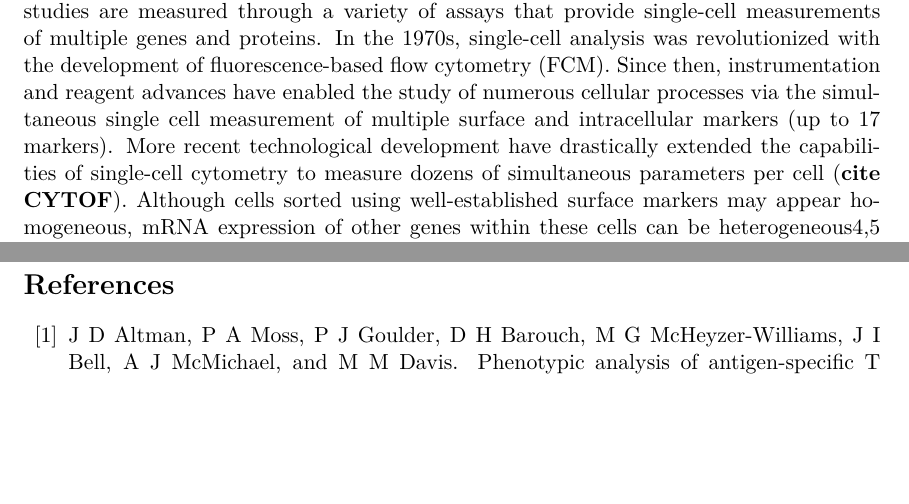
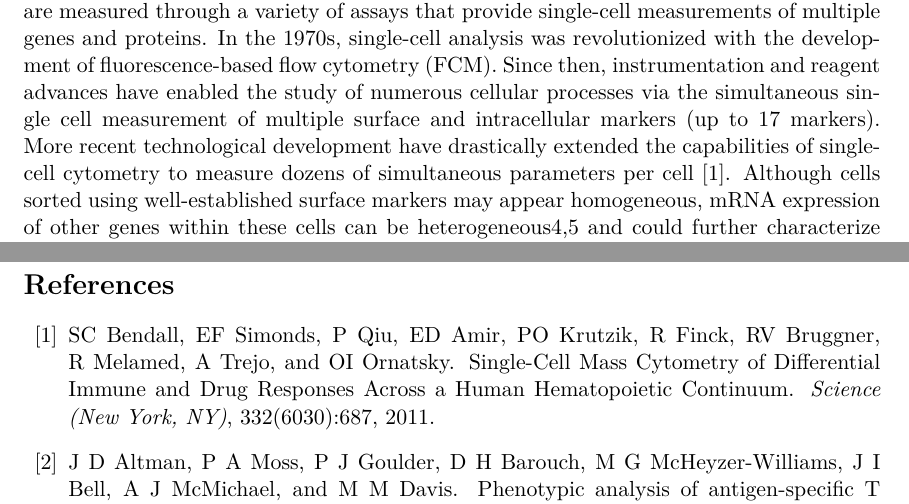
Before and after one commit to gfinak/MIMOSA_manuscript, a LaTeX paper (MIMOSA.tex): two parts of pages 2 and 22 of 24, joined at a grey line, cut so that both start at the same text, the shorter picture padded with empty space. Compiled offline with XeLaTeX.

Commit message:
updated refs
Signed-off-by: Greg Finak <gfinak@fhcrc.org>

```diff
--- a/MIMOSA.tex
+++ b/MIMOSA.tex
@@ -50,7 +50,7 @@ Here we present a Bayesian hierarchical framework based on beta-binomial mixture
 \end{abstract}
 
 \section{Introduction}
-Cell populations, particularly in the immune system, are never truly homogeneous; individual cells may be in different biochemical states that define functional but measurable differences between them. This single-cell heterogeneity is informative, but lost in assays that measure cell mixtures. For this reason, endpoints in vaccine and immunological studies are measured through a variety of assays that provide single-cell measurements of multiple genes and proteins. In the 1970s, single-cell analysis was revolutionized with the development of fluorescence-based flow cytometry (FCM). Since then, instrumentation and reagent advances have enabled the study of numerous cellular processes via the simultaneous single cell measurement of multiple surface and intracellular markers (up to 17 markers). More recent technological development have drastically extended the capabilities of single-cell cytometry to measure dozens of simultaneous parameters per cell (\textbf{cite CYTOF}). Although cells sorted using well-established surface markers may appear homogeneous, mRNA expression of other genes within these cells can be heterogeneous4,5 and could further characterize and subset these cells. A new technology based on microfluidic arrays combined with multiplexed polymerase chain reactions (PCR) can now be used to perform thousands of PCRs in a single device, enabling simultaneous, high-throughput gene expression measurements at the single-cell level across hundreds of cells and genes6. While classic gene expression microarrays sum the expression from many individual cells, the intrinsic stochastic nature of biochemical processes results in relatively large cell-to-cell gene expression variability (add references). This heterogeneity may carry important information, thus single cell expression data should not be analyzed in the same fashion as cell-population level data. Special treatment of single cell level data, which preserves information about population heterogeneity, is warranted in general. For this reason, single-cell assays are an important tool in immunology, providing a functional and phenotypic snapshot of the immune system at a given time. These assays typically measure multiple markers simultaneously on individual cells in a heterogeneous mixture such as whole blood or peripheral blood cell mononuclease (PBMC), and are used for immune monitoring of disease, vaccine research, and diagnosis of haematological malignancies~\cite{Altman:1996wf,Betts:2006dw,Inokuma:2007tn}.
+Cell populations, particularly in the immune system, are never truly homogeneous; individual cells may be in different biochemical states that define functional but measurable differences between them. This single-cell heterogeneity is informative, but lost in assays that measure cell mixtures. For this reason, endpoints in vaccine and immunological studies are measured through a variety of assays that provide single-cell measurements of multiple genes and proteins. In the 1970s, single-cell analysis was revolutionized with the development of fluorescence-based flow cytometry (FCM). Since then, instrumentation and reagent advances have enabled the study of numerous cellular processes via the simultaneous single cell measurement of multiple surface and intracellular markers (up to 17 markers). More recent technological development have drastically extended the capabilities of single-cell cytometry to measure dozens of simultaneous parameters per cell~\citep{Bendall:2011wf}. Although cells sorted using well-established surface markers may appear homogeneous, mRNA expression of other genes within these cells can be heterogeneous4,5 and could further characterize and subset these cells. A new technology based on microfluidic arrays combined with multiplexed polymerase chain reactions (PCR) can now be used to perform thousands of PCRs in a single device, enabling simultaneous, high-throughput gene expression measurements at the single-cell level across hundreds of cells and genes6. While classic gene expression microarrays sum the expression from many individual cells, the intrinsic stochastic nature of biochemical processes results in relatively large cell-to-cell gene expression variability (add references). This heterogeneity may carry important information, thus single cell expression data should not be analyzed in the same fashion as cell-population level data. Special treatment of single cell level data, which preserves information about population heterogeneity, is warranted in general. For this reason, single-cell assays are an important tool in immunology, providing a functional and phenotypic snapshot of the immune system at a given time. These assays typically measure multiple markers simultaneously on individual cells in a heterogeneous mixture such as whole blood or peripheral blood cell mononuclease (PBMC), and are used for immune monitoring of disease, vaccine research, and diagnosis of haematological malignancies~\cite{Altman:1996wf,Betts:2006dw,Inokuma:2007tn}.
 
 During analysis, cell level marker intensities are typically thresholded as positive or negative so that subsets with different multivariate $+/-$ combinations can be obtained as Boolean combinations. For some assays (\textit{e.g.} flow cytometry) such thresholds are set based on prior biological knowledge while for others thresholds are actually given by the assay directly. This is the case for the Fluidigm technology where genes are recorded as absent (not expressed) or present (expressed) at the single cell level. After this thresholding step, we obtain a matrix of Boolean matrix of dimension $N\times K$ where $N$ is the number of cells recorded and $K$ is number of markers. Using this matrix, one can form $2^K$ putative cell subsets; when $K$ is large there is a combinatorial explosion of the number of subsets and many of these might be small or even empty. A common statistical problem is then, for a given marker combination, to identify individuals for whom the proportion of cells expressing that combination is significantly different between two experimental conditions (\textit{e.g.} before and after vaccination). A motivating example from vaccine research is the flow cytometric intracellular cytokine staining (ICS) assay, which is used to identify and quantify individuals' immune responses to a vaccine. Upon vaccination, antigen in the vaccine is taken up and presented to CD4 or CD8 T-cels via antigen presenting cells. While not all T-cells can recognize all antigens, those that recognize antigens in the vaccine become \emph{activated} and produce a variety of cytokines, further promoting the immune response. After activation, this antigen-specific subpopulation proliferates and can persist in the immune system for some time providing \emph{memory} that can more rapidly recognize the same antigen again in the future \cite{McKinstry:2010ei}. These antigen-specific T-cell subpopulations constitute a very small fraction of the total number of CD4 and CD8 T-cells. The ICS assay measures the number of antigen-specific T-cells in PBMC or whole blood by measuring cytokine production in response to activation following stimulation by an antigen that closely matches what was present in the original vaccine. Individual cells are labelled using fluorescently conjugated antibodies against phenotypic markers (CD3, CD4, and CD8), used to subset T-cells, and functional markers (cytokines) used to define antigen specific T-cells~\cite{Horton:2007tsa,DeRosa:2004wp,Betts:2006dw}. A sufficiently large number of cells must be collected to ensure that the rare cell populations can be detected. Subsequently, each individual cell is classified as either positive or negative for each maker based on predetermined thresholds, then the number of cells matching each subpopulation phenotype is counted. These counts are compared between antigen stimulated and unstimulated samples from a individual to identify significant differences. individuals who generate a response after stimulation are called responders whereas individual that do not show any differences are called non-responders. In many single-cell studies, the size of the functionally distinct subpopulations (\textit{i.e.} the number of positive cells) is very low (relative to the total number of cells), and real biological differences might be difficult to detect. Although there is no standard approach to analyzing single-cell assays current methods range from ad-hoc rules based on log-fold changes, to permutation tests based on Hotelling's T$^2$ statistics, to exact tests of 2x2 contingency tables (\textit{e.g.}, Fisher's exact test and $\chi^2$ test\footnote{make sure there is a reference for that. Added ref for the HVTN054 trial and the ICS standardization paper from Horton})~\cite{Trigona:2003,Sinclair:2004hs,Horton:2007tsa,Nason:2006dx,Peiperl:2010ej}.
 All of these methods analyze each individual separately, and no information is shared across individuals even though one could expect some similarities across responders in terms of their response. In addition, these methods generally test one marker at a time or pairwise combinations of markers, raising questions of appropriate multiple testing adjustments, or they perform global tests of significance on multiple markers resulting in decreased power to detect small changes in subsets of cytokines~\cite{Proschan:2009ks,Nason:2006dx}.
```
